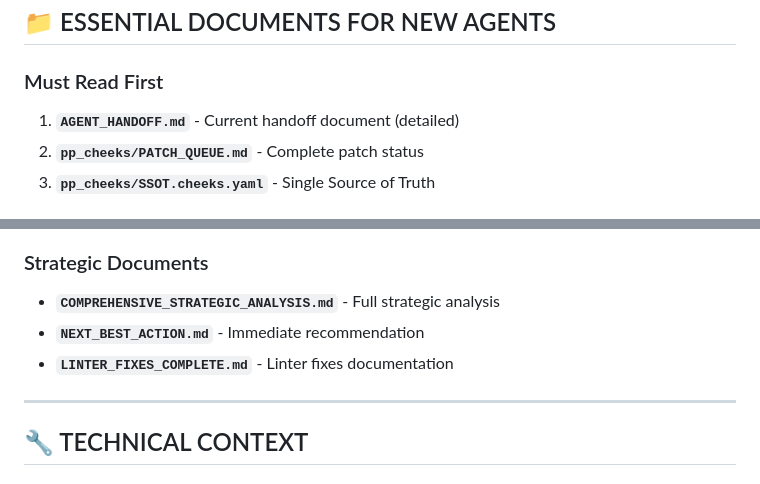
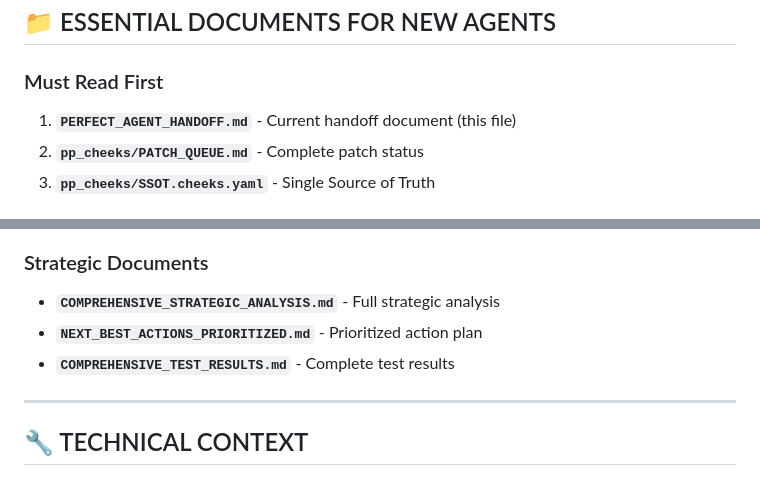
Before and after one commit to toodeceptive/cheeks-vercel-fixed, a Markdown page: PERFECT_AGENT_HANDOFF.md, 2 parts joined by grey strips. Drawn GitHub-style.

Commit message:
DOCS: Update remaining cross-references
✅ Updated references:
- pp_cheeks/PATCH_QUEUE.md: AGENT_HANDOFF.md → PERFECT_AGENT_HANDOFF.md
- PERFECT_AGENT_HANDOFF.md: Updated file references
- All cross-references now point to current files

Status: All documentation optimized and cross-referenced

```diff
--- a/PERFECT_AGENT_HANDOFF.md
+++ b/PERFECT_AGENT_HANDOFF.md
@@ -177,7 +177,7 @@ cheeks-vercel-fixed/
 ## 📁 ESSENTIAL DOCUMENTS FOR NEW AGENTS
 
 ### Must Read First
-1. **`AGENT_HANDOFF.md`** - Current handoff document (detailed)
+1. **`PERFECT_AGENT_HANDOFF.md`** - Current handoff document (this file)
 2. **`pp_cheeks/PATCH_QUEUE.md`** - Complete patch status
 3. **`pp_cheeks/SSOT.cheeks.yaml`** - Single Source of Truth
 
@@ -194,8 +194,8 @@ cheeks-vercel-fixed/
 
 ### Strategic Documents
 - **`COMPREHENSIVE_STRATEGIC_ANALYSIS.md`** - Full strategic analysis
-- **`NEXT_BEST_ACTION.md`** - Immediate recommendation
-- **`LINTER_FIXES_COMPLETE.md`** - Linter fixes documentation
+- **`NEXT_BEST_ACTIONS_PRIORITIZED.md`** - Prioritized action plan
+- **`COMPREHENSIVE_TEST_RESULTS.md`** - Complete test results
 
 ---
 
```
Also changed, not shown: pp_cheeks/PATCH_QUEUE.md (+1 -1 lines).
